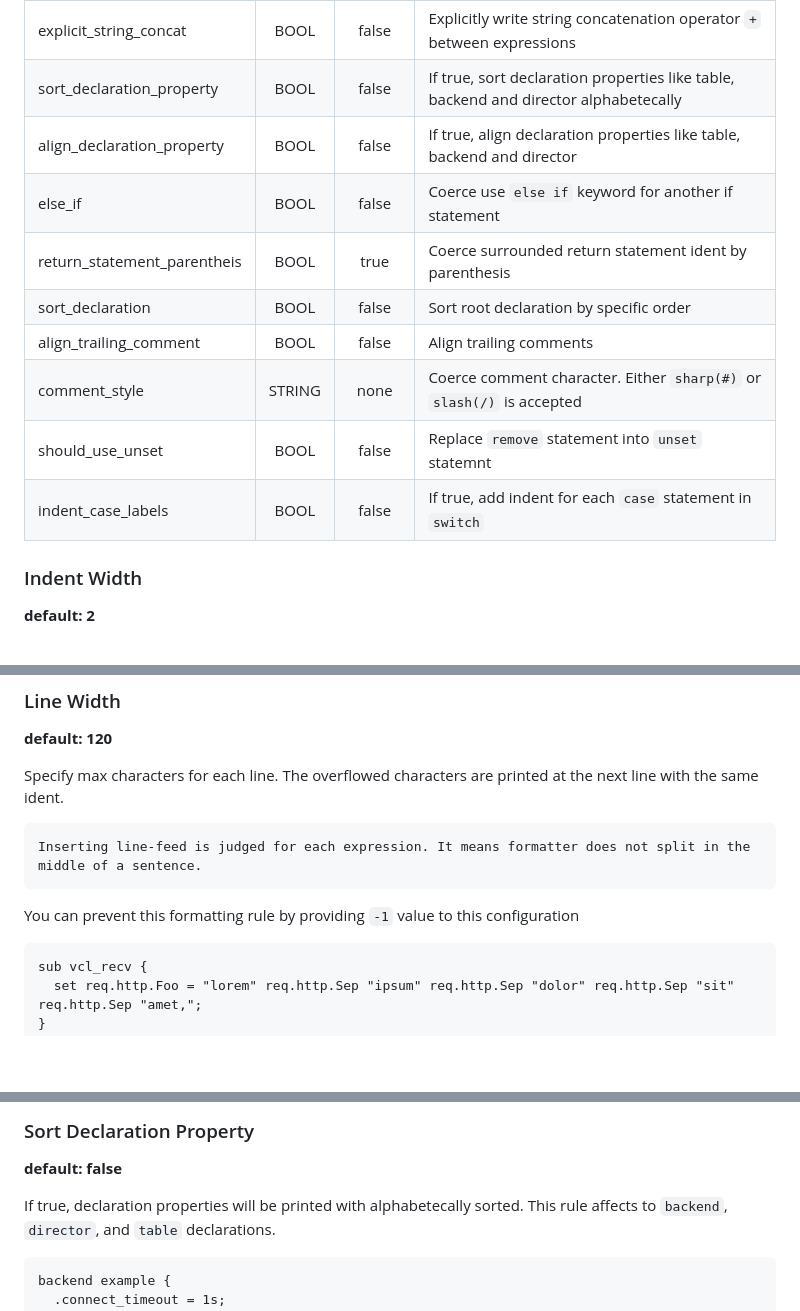
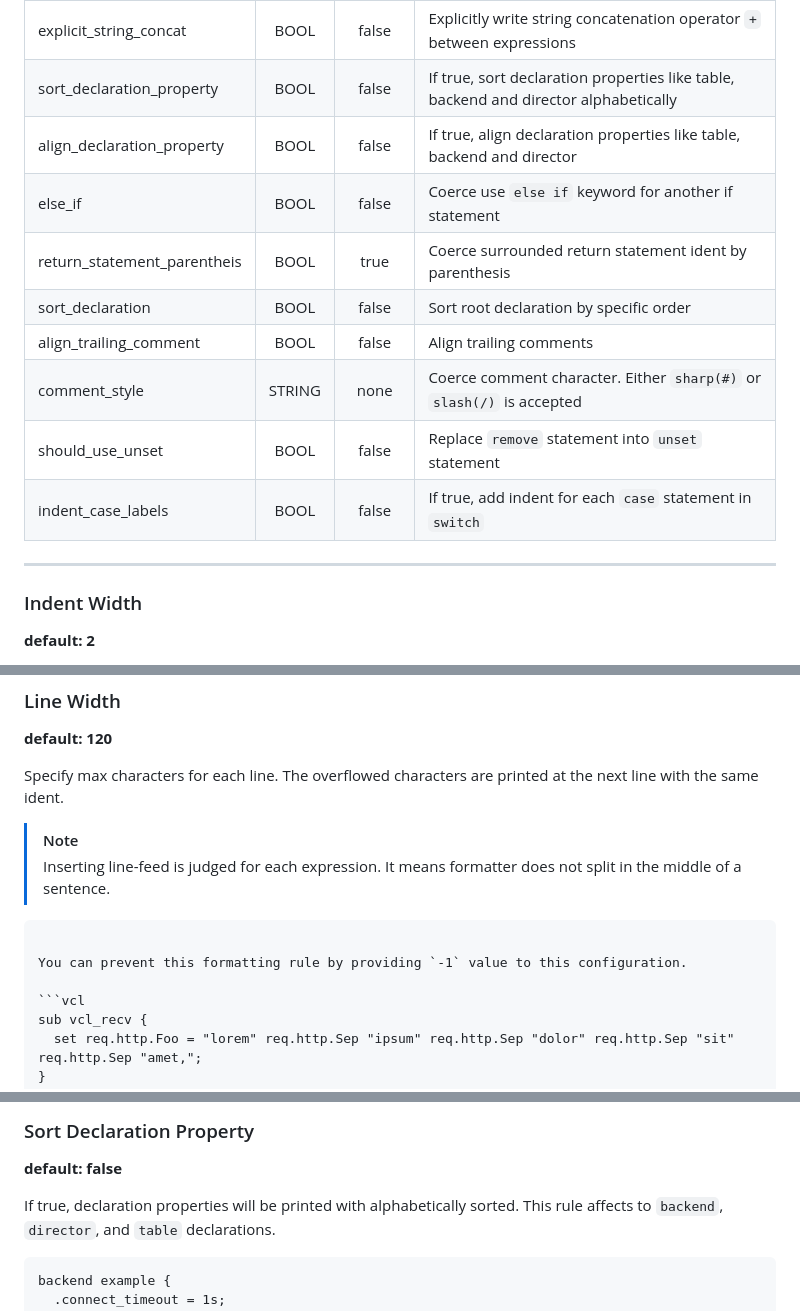
Before and after one commit to ysugimoto/falco, a Markdown page: docs/formatter.md, 3 parts joined by grey strips. Drawn GitHub-style; blank space fills up the shorter version.

Commit message:
chore: format documentation

````diff
--- a/docs/formatter.md
+++ b/docs/formatter.md
@@ -53,16 +53,17 @@ Supporting rules are described the following table and sections.
 | trailing_comment_width      | INT    | 2       | Specify space size for trailing comment                                                        |
 | line_width                  | INT    | 120     | Specify max characters for each line. The overflowed characters are displayed at the next line |
 | explicit_string_concat      | BOOL   | false   | Explicitly write string concatenation operator `+` between expressions                         |
-| sort_declaration_property   | BOOL   | false   | If true, sort declaration properties like table, backend and director alphabetecally           |
+| sort_declaration_property   | BOOL   | false   | If true, sort declaration properties like table, backend and director alphabetically           |
 | align_declaration_property  | BOOL   | false   | If true, align declaration properties like table, backend and director                         |
 | else_if                     | BOOL   | false   | Coerce use `else if` keyword for another if statement                                          |
 | return_statement_parentheis | BOOL   | true    | Coerce surrounded return statement ident by parenthesis                                        |
 | sort_declaration            | BOOL   | false   | Sort root declaration by specific order                                                        |
 | align_trailing_comment      | BOOL   | false   | Align trailing comments                                                                        |
 | comment_style               | STRING | none    | Coerce comment character. Either `sharp(#)` or `slash(/)` is accepted                          |
-| should_use_unset            | BOOL   | false   | Replace `remove` statement into `unset` statemnt                                               |
+| should_use_unset            | BOOL   | false   | Replace `remove` statement into `unset` statement                                               |
 | indent_case_labels          | BOOL   | false   | If true, add indent for each `case` statement in `switch`                                      |
 
+---
 
 ### Indent Width
 
@@ -139,11 +140,11 @@ sub vcl_recv {
 
 Specify max characters for each line. The overflowed characters are printed at the next line with the same ident.
 
-```
-Inserting line-feed is judged for each expression. It means formatter does not split in the middle of a sentence.
+> [!NOTE]
+> Inserting line-feed is judged for each expression. It means formatter does not split in the middle of a sentence.
 ```
 
-You can prevent this formatting rule by providing `-1` value to this configuration
+You can prevent this formatting rule by providing `-1` value to this configuration.
 
 ```vcl
 sub vcl_recv {
@@ -211,7 +212,7 @@ sub vcl_recv {
 
 **default: false**
 
-If true, declaration properties will be printed with alphabetecally sorted.
+If true, declaration properties will be printed with alphabetically sorted.
 This rule affects to `backend`, `director`, and `table` declarations.
 
 ```vcl
````
Also changed, not shown: other parts of docs/formatter.md (+9 -9 lines).
